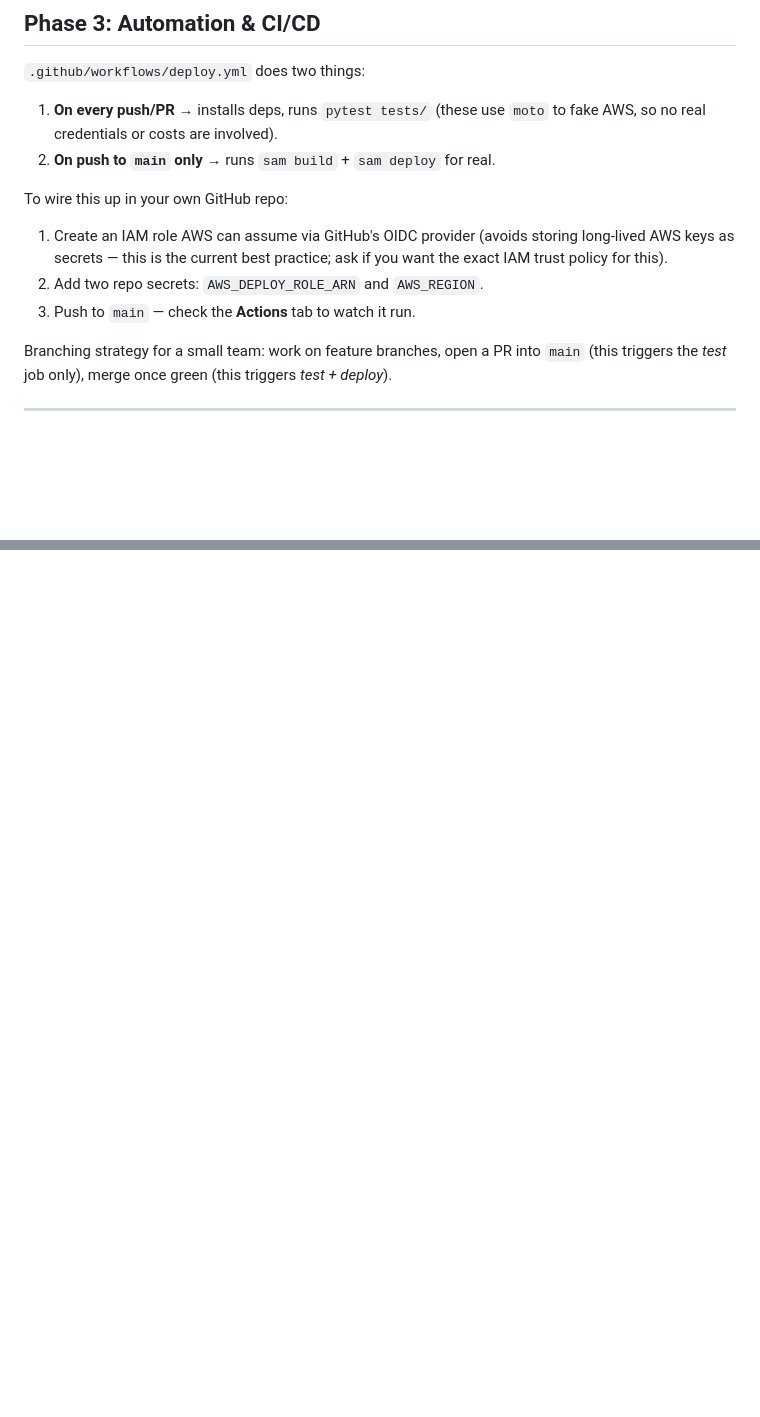
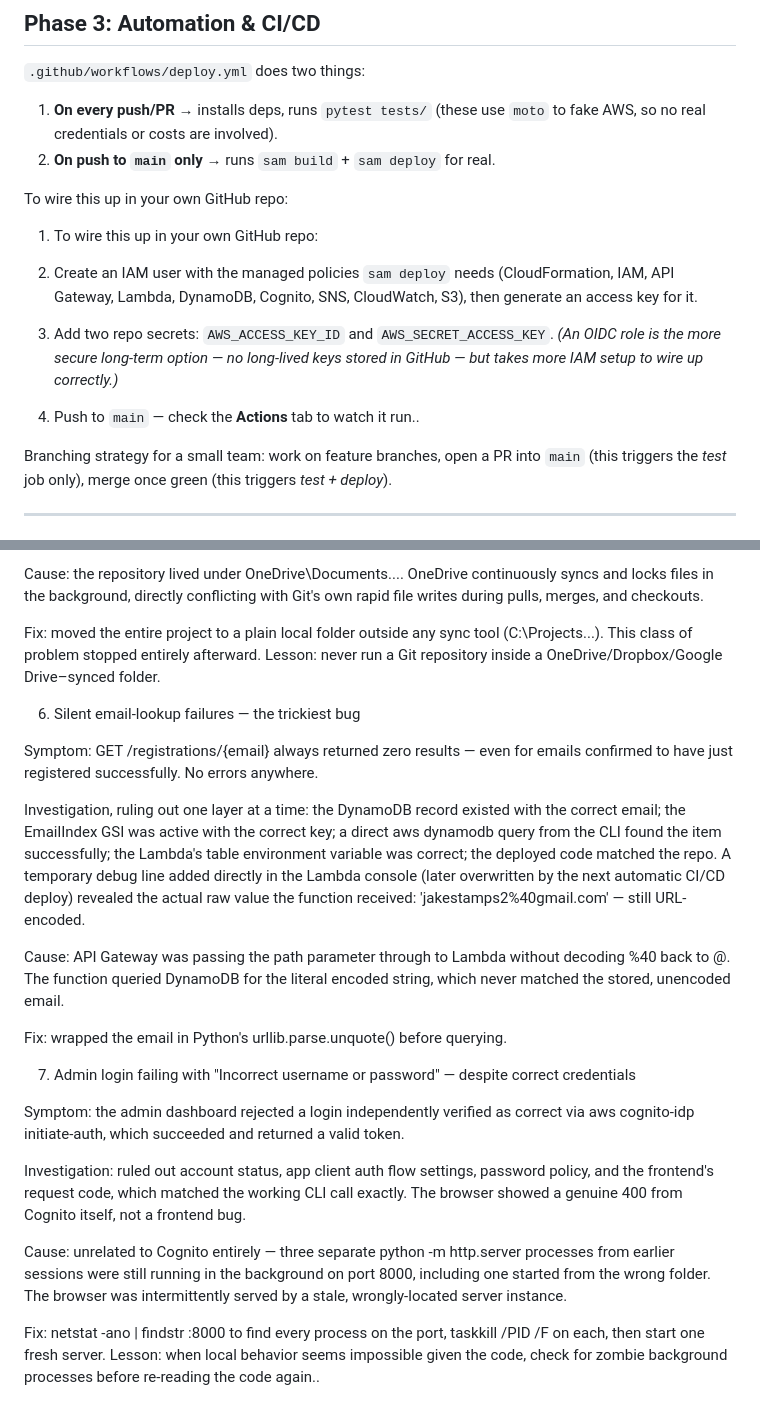
Before and after one commit to GraceIvylyn/HOME-IN-PRISON-EVENT-REGISTRATION-, a Markdown page: README.md, 2 parts joined by grey strips. Drawn GitHub-style; blank space fills up the shorter version.

```diff
--- a/README.md
+++ b/README.md
@@ -300,11 +300,15 @@ curl -X DELETE https://YOUR_API_URL/registration/REGISTRATION_ID
 
 To wire this up in your own GitHub repo:
 
-1. Create an IAM role AWS can assume via GitHub's OIDC provider (avoids
-   storing long-lived AWS keys as secrets — this is the current best
-   practice; ask if you want the exact IAM trust policy for this).
-2. Add two repo secrets: `AWS_DEPLOY_ROLE_ARN` and `AWS_REGION`.
-3. Push to `main` — check the **Actions** tab to watch it run.
+1. To wire this up in your own GitHub repo:
+
+1. Create an IAM user with the managed policies `sam deploy` needs
+   (CloudFormation, IAM, API Gateway, Lambda, DynamoDB, Cognito, SNS,
+   CloudWatch, S3), then generate an access key for it.
+2. Add two repo secrets: `AWS_ACCESS_KEY_ID` and `AWS_SECRET_ACCESS_KEY`.
+   *(An OIDC role is the more secure long-term option — no long-lived keys
+   stored in GitHub — but takes more IAM setup to wire up correctly.)*
+3. Push to `main` — check the **Actions** tab to watch it run..
 
 Branching strategy for a small team: work on feature branches, open a PR
 into `main` (this triggers the *test* job only), merge once green (this
@@ -412,0 +468,44 @@ mean your business logic is correct *before* you spend a single AWS credit.
+Cause: the repository lived under OneDrive\Documents\.... OneDrive continuously
+syncs and locks files in the background, directly conflicting with Git's own rapid file
+writes during pulls, merges, and checkouts.
+
+Fix: moved the entire project to a plain local folder outside any sync tool
+(C:\Projects\...). This class of problem stopped entirely afterward. Lesson: never run
+a Git repository inside a OneDrive/Dropbox/Google Drive–synced folder.
+
+6. Silent email-lookup failures — the trickiest bug
+
+Symptom: GET /registrations/{email} always returned zero results — even for emails
+confirmed to have just registered successfully. No errors anywhere.
+
+Investigation, ruling out one layer at a time: the DynamoDB record existed with the
+correct email; the EmailIndex GSI was active with the correct key; a direct
+aws dynamodb query from the CLI found the item successfully; the Lambda's table
+environment variable was correct; the deployed code matched the repo. A temporary debug
+line added directly in the Lambda console (later overwritten by the next automatic CI/CD
+deploy) revealed the actual raw value the function received: 'jakestamps2%40gmail.com'
+— still URL-encoded.
+
+Cause: API Gateway was passing the path parameter through to Lambda without decoding
+%40 back to @. The function queried DynamoDB for the literal encoded string, which
+never matched the stored, unencoded email.
+
+Fix: wrapped the email in Python's urllib.parse.unquote() before querying.
+
+7. Admin login failing with "Incorrect username or password" — despite correct credentials
+
+Symptom: the admin dashboard rejected a login independently verified as correct via
+aws cognito-idp initiate-auth, which succeeded and returned a valid token.
+
+Investigation: ruled out account status, app client auth flow settings, password
+policy, and the frontend's request code, which matched the working CLI call exactly. The
+browser showed a genuine 400 from Cognito itself, not a frontend bug.
+
+Cause: unrelated to Cognito entirely — three separate python -m http.server
+processes from earlier sessions were still running in the background on port 8000,
+including one started from the wrong folder. The browser was intermittently served by a
+stale, wrongly-located server instance.
+
+Fix: netstat -ano | findstr :8000 to find every process on the port, taskkill /PID <pid> /F on each, then start one fresh server. Lesson: when local behavior seems
+impossible given the code, check for zombie background processes before re-reading the
+code again..
```
Also changed, not shown: other parts of README.md (+63 -12 lines).
